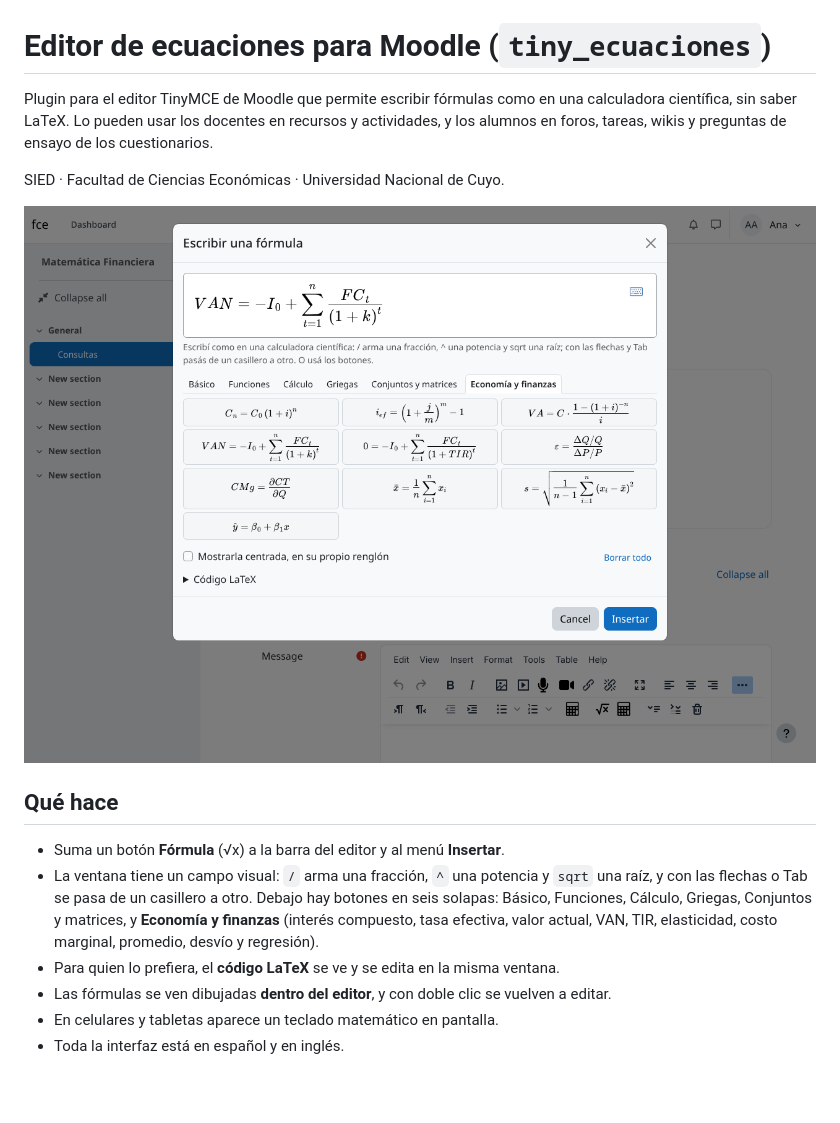
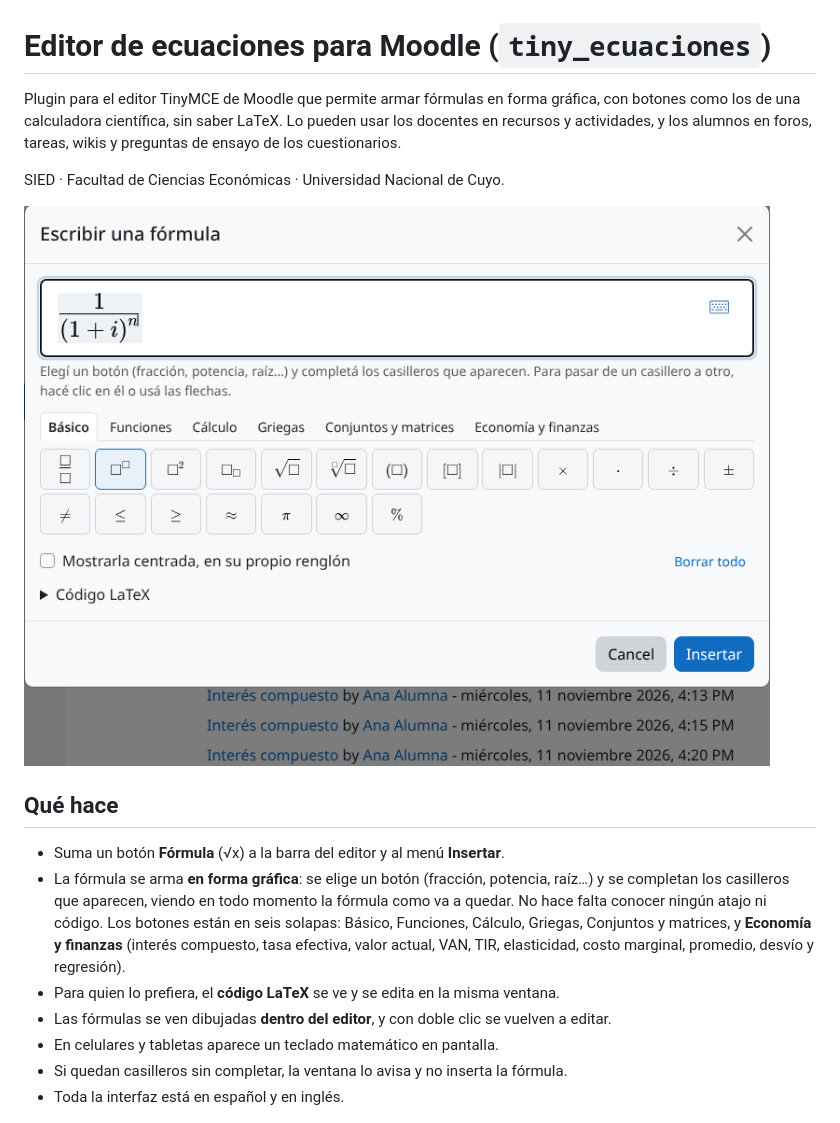
Before and after one commit to SIED-Facultad-de-Ciencias-Economicas/moodle-tiny_ecuaciones, a Markdown page: README.md, the part around the change. Rendered like a GitHub page; pictures changed too: docs/ventana.png; blank space fills up the shorter version.

```diff
--- a/README.md
+++ b/README.md
@@ -1,6 +1,6 @@
 # Editor de ecuaciones para Moodle (`tiny_ecuaciones`)
 
-Plugin para el editor TinyMCE de Moodle que permite escribir fórmulas como en una calculadora
+Plugin para el editor TinyMCE de Moodle que permite armar fórmulas en forma gráfica, con botones como los de una calculadora
 científica, sin saber LaTeX. Lo pueden usar los docentes en recursos y actividades, y los alumnos
 en foros, tareas, wikis y preguntas de ensayo de los cuestionarios.
 
@@ -11,13 +11,15 @@ SIED · Facultad de Ciencias Económicas · Universidad Nacional de Cuyo.
 ## Qué hace
 
 - Suma un botón **Fórmula** (√x) a la barra del editor y al menú **Insertar**.
-- La ventana tiene un campo visual: `/` arma una fracción, `^` una potencia y `sqrt` una raíz, y con
-  las flechas o Tab se pasa de un casillero a otro. Debajo hay botones en seis solapas: Básico,
+- La fórmula se arma **en forma gráfica**: se elige un botón (fracción, potencia, raíz…) y se
+  completan los casilleros que aparecen, viendo en todo momento la fórmula como va a quedar. No
+  hace falta conocer ningún atajo ni código. Los botones están en seis solapas: Básico,
   Funciones, Cálculo, Griegas, Conjuntos y matrices, y **Economía y finanzas** (interés compuesto,
   tasa efectiva, valor actual, VAN, TIR, elasticidad, costo marginal, promedio, desvío y regresión).
 - Para quien lo prefiera, el **código LaTeX** se ve y se edita en la misma ventana.
 - Las fórmulas se ven dibujadas **dentro del editor**, y con doble clic se vuelven a editar.
 - En celulares y tabletas aparece un teclado matemático en pantalla.
+- Si quedan casilleros sin completar, la ventana lo avisa y no inserta la fórmula.
 - Toda la interfaz está en español y en inglés.
 
 ![Las fórmulas dibujadas dentro del editor](docs/editor.png)
```
Also changed, not shown: CHANGES.md (+1 -1 lines), 7 other files.
